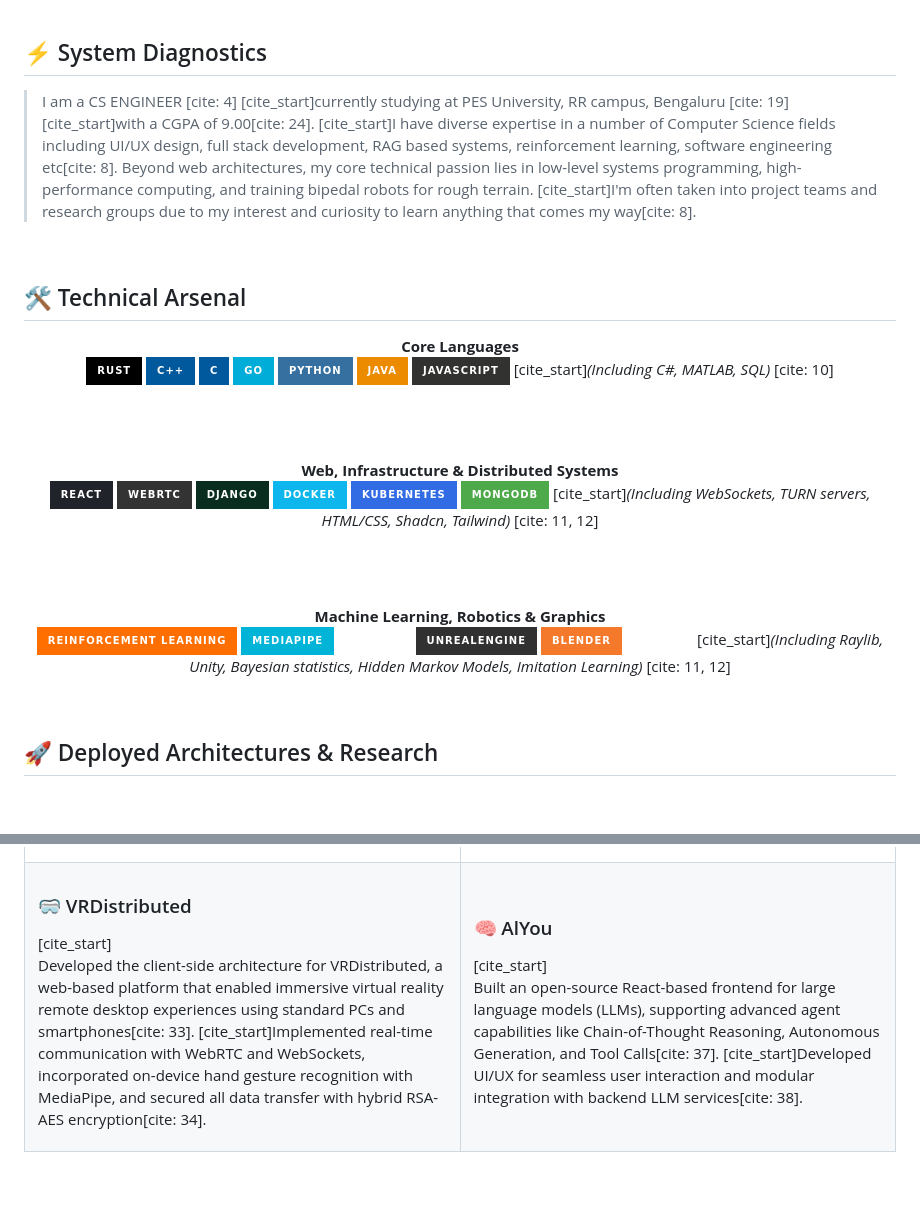
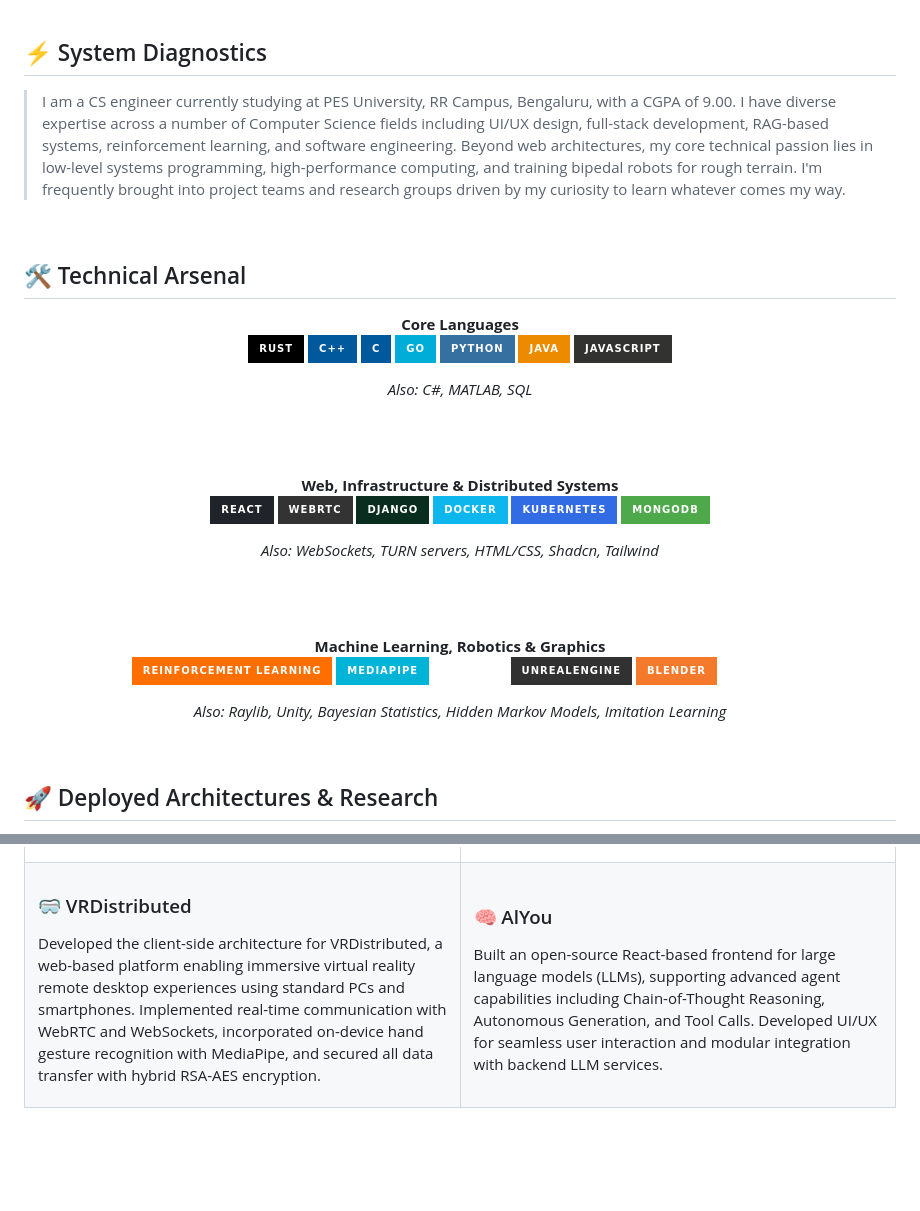
Before and after one commit to PrakyathPNayak/PrakyathPNayak, a Markdown page: README.md, 2 parts joined by grey strips. Drawn GitHub-style; badges without logos; blank space fills up the shorter version.

Commit message:
Remove formatting errors
Updated the README to improve clarity and readability by rephrasing several sentences and removing unnecessary citations.

```diff
--- a/README.md
+++ b/README.md
@@ -30,7 +30,7 @@ digital art (fictional demons) • piano • bipedal locomotion
 
 ## ⚡ System Diagnostics
 
-> I am a CS ENGINEER [cite: 4] [cite_start]currently studying at PES University, RR campus, Bengaluru [cite: 19] [cite_start]with a CGPA of 9.00[cite: 24]. [cite_start]I have diverse expertise in a number of Computer Science fields including UI/UX design, full stack development, RAG based systems, reinforcement learning, software engineering etc[cite: 8]. Beyond web architectures, my core technical passion lies in low-level systems programming, high-performance computing, and training bipedal robots for rough terrain. [cite_start]I'm often taken into project teams and research groups due to my interest and curiosity to learn anything that comes my way[cite: 8].
+> I am a CS engineer currently studying at PES University, RR Campus, Bengaluru, with a CGPA of 9.00. I have diverse expertise across a number of Computer Science fields including UI/UX design, full-stack development, RAG-based systems, reinforcement learning, and software engineering. Beyond web architectures, my core technical passion lies in low-level systems programming, high-performance computing, and training bipedal robots for rough terrain. I'm frequently brought into project teams and research groups driven by my curiosity to learn whatever comes my way.
 
 <br>
 
@@ -46,7 +46,8 @@ digital art (fictional demons) • piano • bipedal locomotion
 <img src="https://img.shields.io/badge/python-3670A0?style=for-the-badge&logo=python&logoColor=ffdd54" alt="Python"/>
 <img src="https://img.shields.io/badge/java-%23ED8B00.svg?style=for-the-badge&logo=openjdk&logoColor=white" alt="Java"/>
 <img src="https://img.shields.io/badge/javascript-%23323330.svg?style=for-the-badge&logo=javascript&logoColor=%23F7DF1E" alt="JavaScript"/>
-[cite_start]*(Including C#, MATLAB, SQL)* [cite: 10]
+
+*Also: C#, MATLAB, SQL*
 
 <br><br>
 
@@ -57,7 +58,8 @@ digital art (fictional demons) • piano • bipedal locomotion
 <img src="https://img.shields.io/badge/docker-%230db7ed.svg?style=for-the-badge&logo=docker&logoColor=white" alt="Docker"/>
 <img src="https://img.shields.io/badge/kubernetes-%23326ce5.svg?style=for-the-badge&logo=kubernetes&logoColor=white" alt="Kubernetes"/>
 <img src="https://img.shields.io/badge/MongoDB-%234ea94b.svg?style=for-the-badge&logo=mongodb&logoColor=white" alt="MongoDB"/>
-[cite_start]*(Including WebSockets, TURN servers, HTML/CSS, Shadcn, Tailwind)* [cite: 11, 12]
+
+*Also: WebSockets, TURN servers, HTML/CSS, Shadcn, Tailwind*
 
 <br><br>
 
@@ -68,7 +70,8 @@ digital art (fictional demons) • piano • bipedal locomotion
 <img src="https://img.shields.io/badge/unrealengine-%23313131.svg?style=for-the-badge&logo=unrealengine&logoColor=white" alt="Unreal"/>
 <img src="https://img.shields.io/badge/blender-%23F5792A.svg?style=for-the-badge&logo=blender&logoColor=white" alt="Blender"/>
 <img src="https://img.shields.io/badge/GODOT-%23FFFFFF.svg?style=for-the-badge&logo=godot-engine" alt="Godot"/>
-[cite_start]*(Including Raylib, Unity, Bayesian statistics, Hidden Markov Models, Imitation Learning)* [cite: 11, 12]
+
+*Also: Raylib, Unity, Bayesian Statistics, Hidden Markov Models, Imitation Learning*
 
 </div>
 
@@ -91,11 +94,11 @@ digital art (fictional demons) • piano • bipedal locomotion
   <tr>
     <td width="50%" valign="top">
       <h3>🥽 VRDistributed</h3>
-      [cite_start]<p>Developed the client-side architecture for VRDistributed, a web-based platform that enabled immersive virtual reality remote desktop experiences using standard PCs and smartphones[cite: 33]. [cite_start]Implemented real-time communication with WebRTC and WebSockets, incorporated on-device hand gesture recognition with MediaPipe, and secured all data transfer with hybrid RSA-AES encryption[cite: 34].</p>
+      <p>Developed the client-side architecture for VRDistributed, a web-based platform enabling immersive virtual reality remote desktop experiences using standard PCs and smartphones. Implemented real-time communication with WebRTC and WebSockets, incorporated on-device hand gesture recognition with MediaPipe, and secured all data transfer with hybrid RSA-AES encryption.</p>
     </td>
     <td width="50%" valign="top">
       <h3>🧠 AlYou</h3>
-      [cite_start]<p>Built an open-source React-based frontend for large language models (LLMs), supporting advanced agent capabilities like Chain-of-Thought Reasoning, Autonomous Generation, and Tool Calls[cite: 37]. [cite_start]Developed UI/UX for seamless user interaction and modular integration with backend LLM services[cite: 38].</p>
+      <p>Built an open-source React-based frontend for large language models (LLMs), supporting advanced agent capabilities including Chain-of-Thought Reasoning, Autonomous Generation, and Tool Calls. Developed UI/UX for seamless user interaction and modular integration with backend LLM services.</p>
     </td>
   </tr>
 </table>
```
